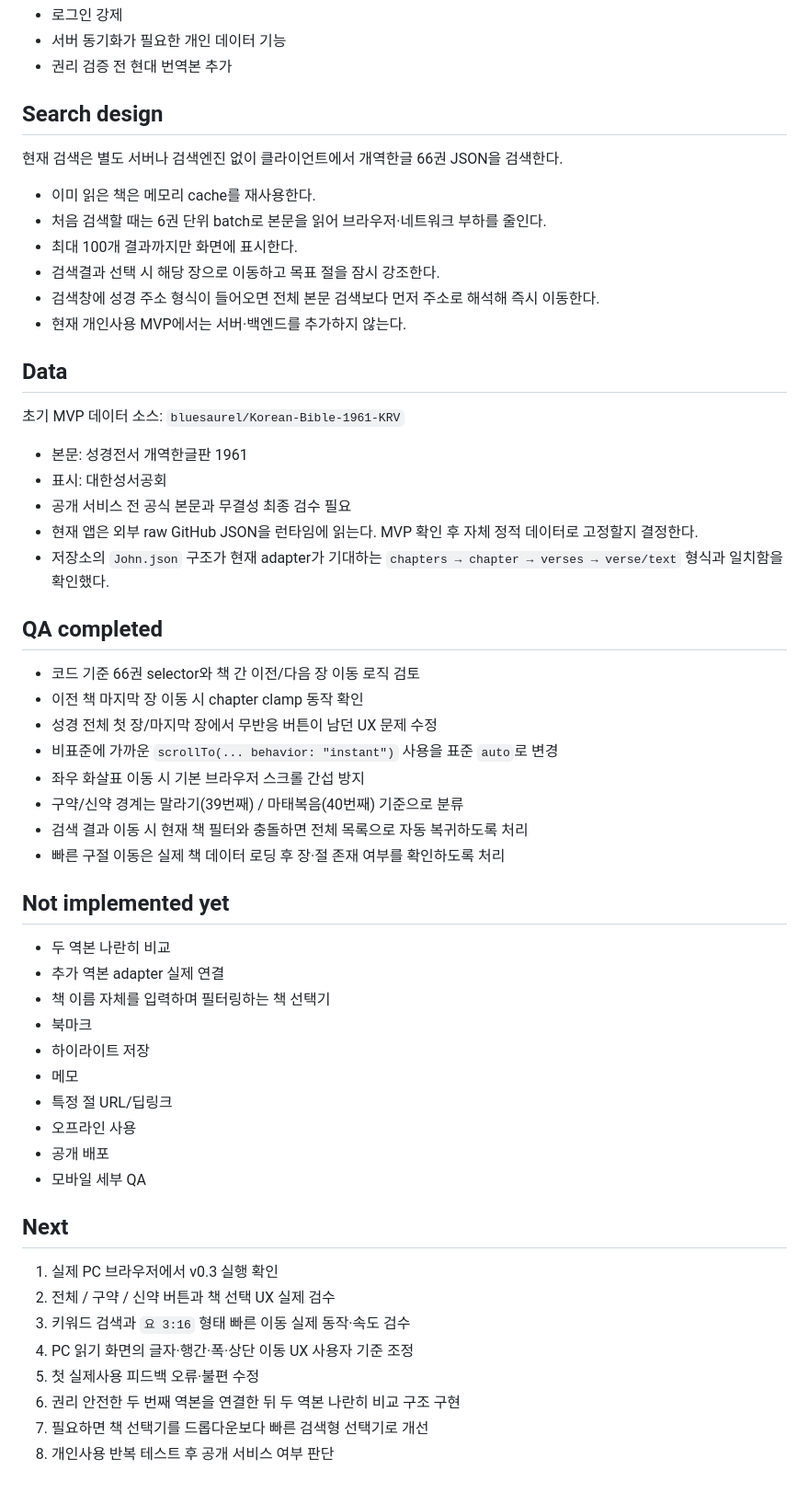
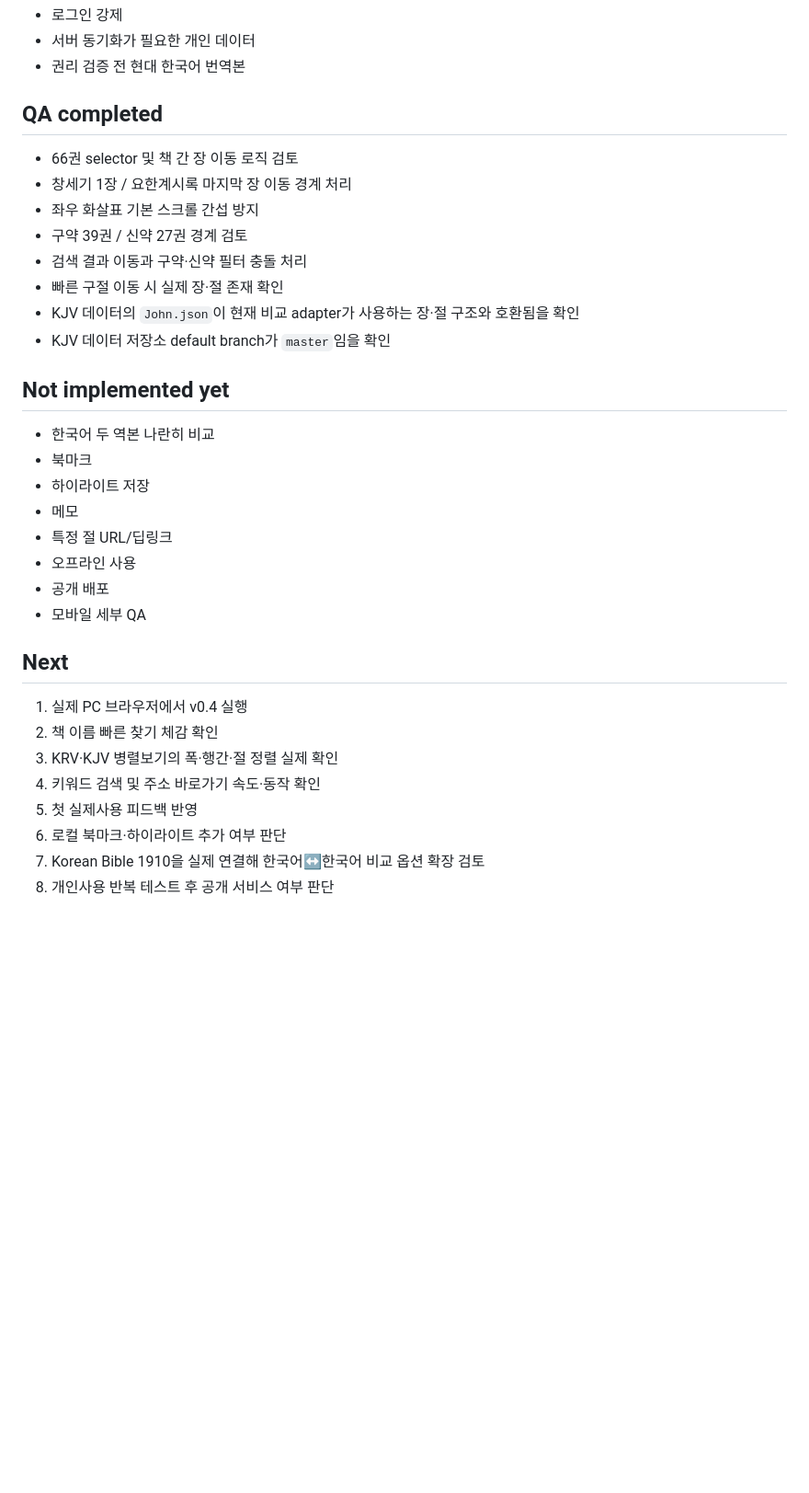
Before and after one commit to gsh4124-cyber/bible-reader, a Markdown page: PROJECT_STATUS.md, the part around one of its changes. Shown at 92% size. Drawn GitHub-style; blank space fills up the shorter version.

```diff
--- a/PROJECT_STATUS.md
+++ b/PROJECT_STATUS.md
@@ -57,45 +65,21 @@ PC에서 실제로 반복 사용하고 싶은 성경 읽기 페이지를 먼저
 - 로그인 강제
-- 서버 동기화가 필요한 개인 데이터 기능
-- 권리 검증 전 현대 번역본 추가
-
-## Search design
-
-현재 검색은 별도 서버나 검색엔진 없이 클라이언트에서 개역한글 66권 JSON을 검색한다.
-
-- 이미 읽은 책은 메모리 cache를 재사용한다.
-- 처음 검색할 때는 6권 단위 batch로 본문을 읽어 브라우저·네트워크 부하를 줄인다.
-- 최대 100개 결과까지만 화면에 표시한다.
-- 검색결과 선택 시 해당 장으로 이동하고 목표 절을 잠시 강조한다.
-- 검색창에 성경 주소 형식이 들어오면 전체 본문 검색보다 먼저 주소로 해석해 즉시 이동한다.
-- 현재 개인사용 MVP에서는 서버·백엔드를 추가하지 않는다.
-
-## Data
-
-초기 MVP 데이터 소스:
-`bluesaurel/Korean-Bible-1961-KRV`
-
-- 본문: 성경전서 개역한글판 1961
-- 표시: 대한성서공회
-- 공개 서비스 전 공식 본문과 무결성 최종 검수 필요
-- 현재 앱은 외부 raw GitHub JSON을 런타임에 읽는다. MVP 확인 후 자체 정적 데이터로 고정할지 결정한다.
-- 저장소의 `John.json` 구조가 현재 adapter가 기대하는 `chapters → chapter → verses → verse/text` 형식과 일치함을 확인했다.
+- 서버 동기화가 필요한 개인 데이터
+- 권리 검증 전 현대 한국어 번역본
 
 ## QA completed
 
-- 코드 기준 66권 selector와 책 간 이전/다음 장 이동 로직 검토
-- 이전 책 마지막 장 이동 시 chapter clamp 동작 확인
-- 성경 전체 첫 장/마지막 장에서 무반응 버튼이 남던 UX 문제 수정
-- 비표준에 가까운 `scrollTo(... behavior: "instant")` 사용을 표준 `auto`로 변경
-- 좌우 화살표 이동 시 기본 브라우저 스크롤 간섭 방지
-- 구약/신약 경계는 말라기(39번째) / 마태복음(40번째) 기준으로 분류
-- 검색 결과 이동 시 현재 책 필터와 충돌하면 전체 목록으로 자동 복귀하도록 처리
-- 빠른 구절 이동은 실제 책 데이터 로딩 후 장·절 존재 여부를 확인하도록 처리
+- 66권 selector 및 책 간 장 이동 로직 검토
+- 창세기 1장 / 요한계시록 마지막 장 이동 경계 처리
+- 좌우 화살표 기본 스크롤 간섭 방지
+- 구약 39권 / 신약 27권 경계 검토
+- 검색 결과 이동과 구약·신약 필터 충돌 처리
+- 빠른 구절 이동 시 실제 장·절 존재 확인
+- KJV 데이터의 `John.json`이 현재 비교 adapter가 사용하는 장·절 구조와 호환됨을 확인
+- KJV 데이터 저장소 default branch가 `master`임을 확인
 
 ## Not implemented yet
 
-- 두 역본 나란히 비교
-- 추가 역본 adapter 실제 연결
-- 책 이름 자체를 입력하며 필터링하는 책 선택기
+- 한국어 두 역본 나란히 비교
 - 북마크
 - 하이라이트 저장
 - 메모
@@ -106,11 +90,11 @@ PC에서 실제로 반복 사용하고 싶은 성경 읽기 페이지를 먼저
 
 ## Next
 
-1. 실제 PC 브라우저에서 v0.3 실행 확인
-2. 전체 / 구약 / 신약 버튼과 책 선택 UX 실제 검수
-3. 키워드 검색과 `요 3:16` 형태 빠른 이동 실제 동작·속도 검수
-4. PC 읽기 화면의 글자·행간·폭·상단 이동 UX 사용자 기준 조정
-5. 첫 실제사용 피드백 오류·불편 수정
-6. 권리 안전한 두 번째 역본을 연결한 뒤 두 역본 나란히 비교 구조 구현
-7. 필요하면 책 선택기를 드롭다운보다 빠른 검색형 선택기로 개선
+1. 실제 PC 브라우저에서 v0.4 실행
+2. 책 이름 빠른 찾기 체감 확인
+3. KRV·KJV 병렬보기의 폭·행간·절 정렬 실제 확인
+4. 키워드 검색 및 주소 바로가기 속도·동작 확인
+5. 첫 실제사용 피드백 반영
+6. 로컬 북마크·하이라이트 추가 여부 판단
+7. Korean Bible 1910을 실제 연결해 한국어↔한국어 비교 옵션 확장 검토
 8. 개인사용 반복 테스트 후 공개 서비스 여부 판단
```
Also changed, not shown: other parts of PROJECT_STATUS.md (+44 -36 lines).
